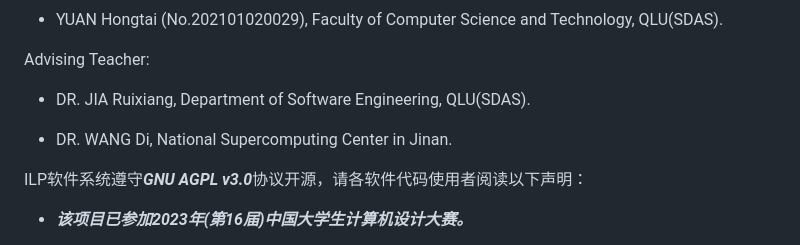
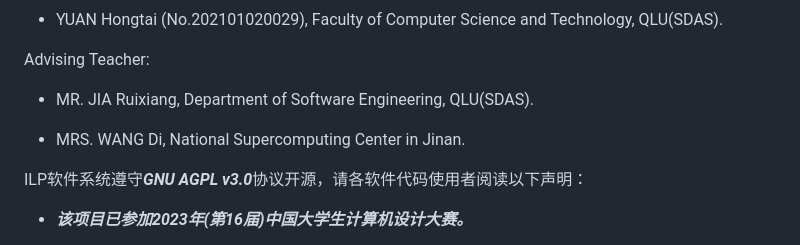
Before and after one commit to duyu09/Intelligent-Learning-Platform, a Markdown page: README.md, the part around the change. GitHub-like rendering.

```diff
--- a/README.md
+++ b/README.md
@@ -84,9 +84,9 @@ List of Team Members:
 
 Advising Teacher:
 
-- DR. JIA Ruixiang, Department of Software Engineering, QLU(SDAS).
+- MR. JIA Ruixiang, Department of Software Engineering, QLU(SDAS).
 
-- DR. WANG Di, National Supercomputing Center in Jinan.
+- MRS. WANG Di, National Supercomputing Center in Jinan.
 
 ILP软件系统遵守<b><i>GNU AGPL v3.0</i></b>协议开源，请各软件代码使用者阅读以下声明：
 
```
